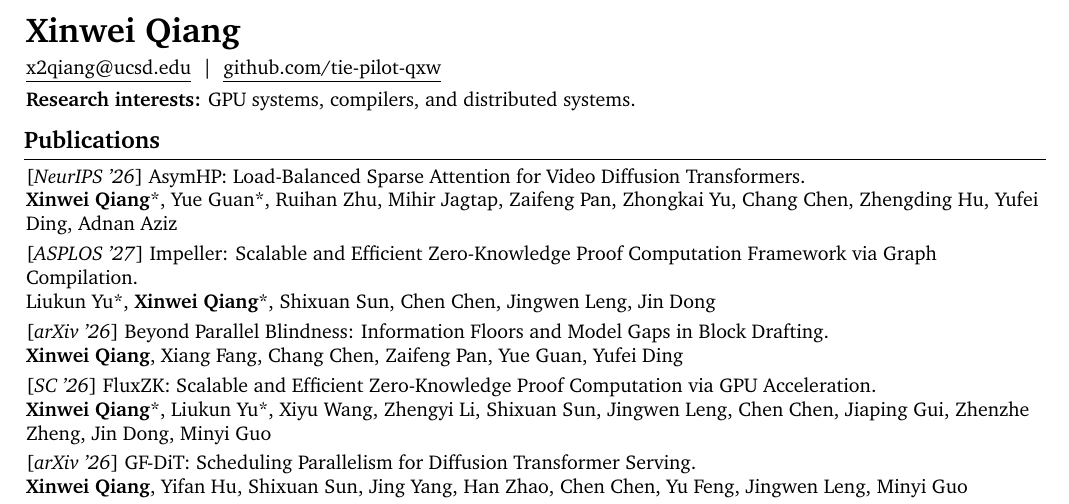
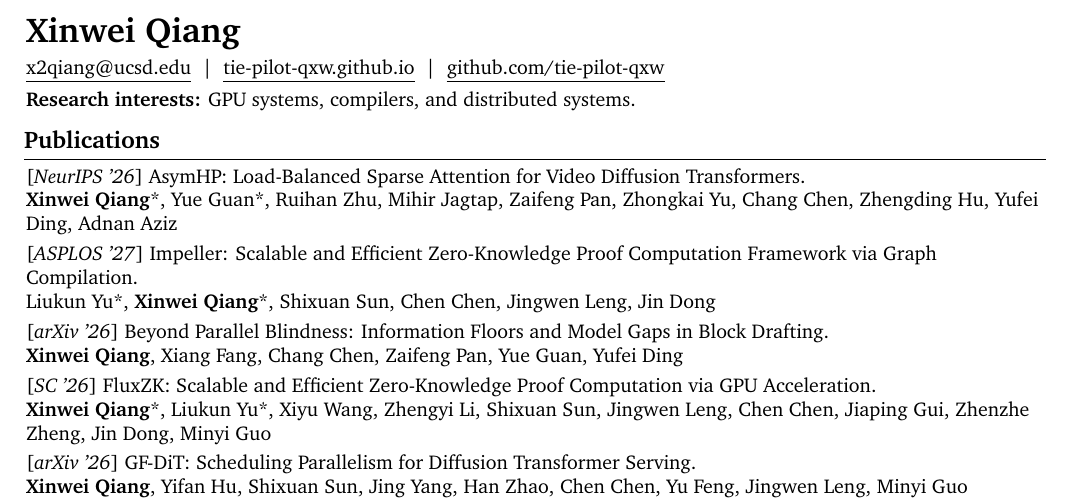
Before and after one commit to tie-pilot-qxw/tie-pilot-qxw.github.io, a LaTeX document (main.tex): part of the page, cut so that both start at the same text. Compiled offline with pdfLaTeX.

Commit message:
Link the homepage from the CV header
Co-Authored-By: Claude Opus 5.5 <noreply@anthropic.com>

```diff
--- a/main.tex
+++ b/main.tex
@@ -63,6 +63,8 @@
 {\LARGE \textbf{Xinwei Qiang}}\\[4pt]
 
 \cvulink{mailto:x2qiang@ucsd.edu}{x2qiang@ucsd.edu}
+\;|\;
+\cvulink{https://tie-pilot-qxw.github.io/}{tie-pilot-qxw.github.io}
 \;|\;
 \cvulink{https://github.com/tie-pilot-qxw}{github.com/tie-pilot-qxw}
 
```
Also changed, not shown: main.pdf.
